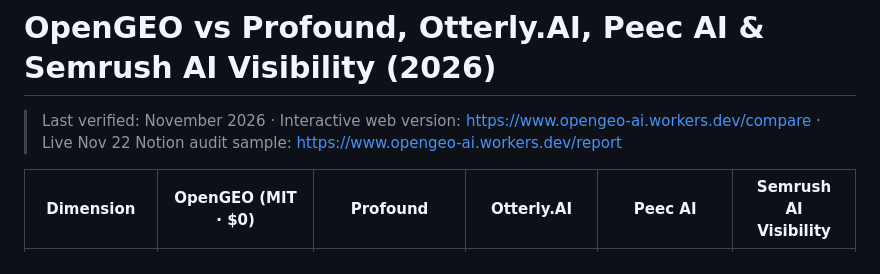
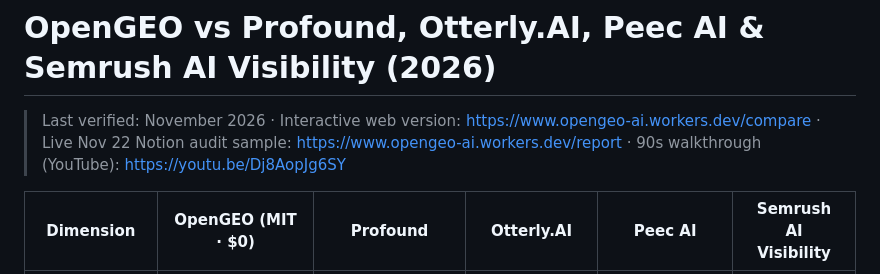
Before and after one commit to cooleryu/opengeo, a Markdown page: docs/comparisons/profound-otterly-ai-peec-ai-alternatives.md, the part around the change. Drawn GitHub-style.

```diff
--- a/docs/comparisons/profound-otterly-ai-peec-ai-alternatives.md
+++ b/docs/comparisons/profound-otterly-ai-peec-ai-alternatives.md
@@ -1,6 +1,6 @@
 # OpenGEO vs Profound, Otterly.AI, Peec AI & Semrush AI Visibility (2026)
 
-> Last verified: November 2026 · Interactive web version: https://www.opengeo-ai.workers.dev/compare · Live Nov 22 Notion audit sample: https://www.opengeo-ai.workers.dev/report
+> Last verified: November 2026 · Interactive web version: https://www.opengeo-ai.workers.dev/compare · Live Nov 22 Notion audit sample: https://www.opengeo-ai.workers.dev/report · 90s walkthrough (YouTube): https://youtu.be/Dj8AopJg6SY
 
 | Dimension | OpenGEO (MIT · $0) | Profound | Otterly.AI | Peec AI | Semrush AI Visibility |
 | --- | --- | --- | --- | --- | --- |
```
Also changed, not shown: README.zh-CN.md (+8 -2 lines), docs/images/youtube-demo-thumb.jpg (added), 1 other file.
